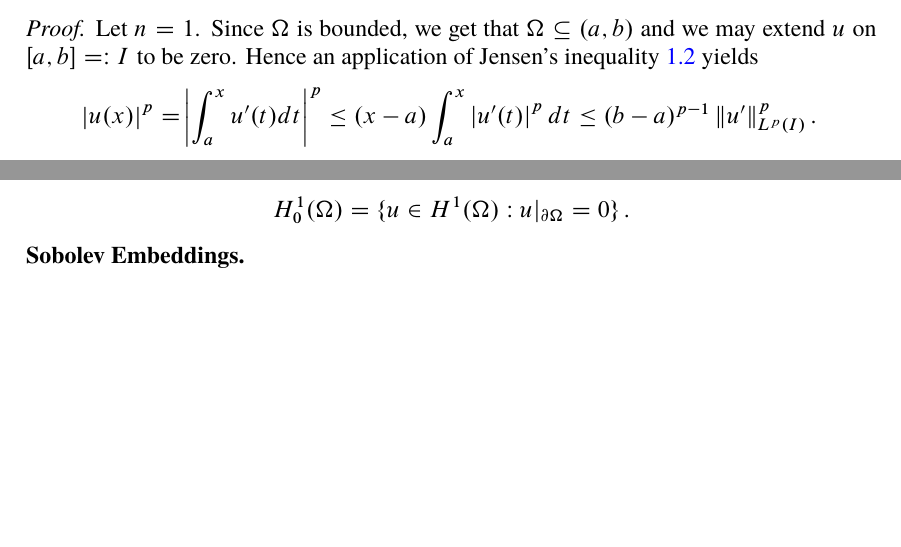
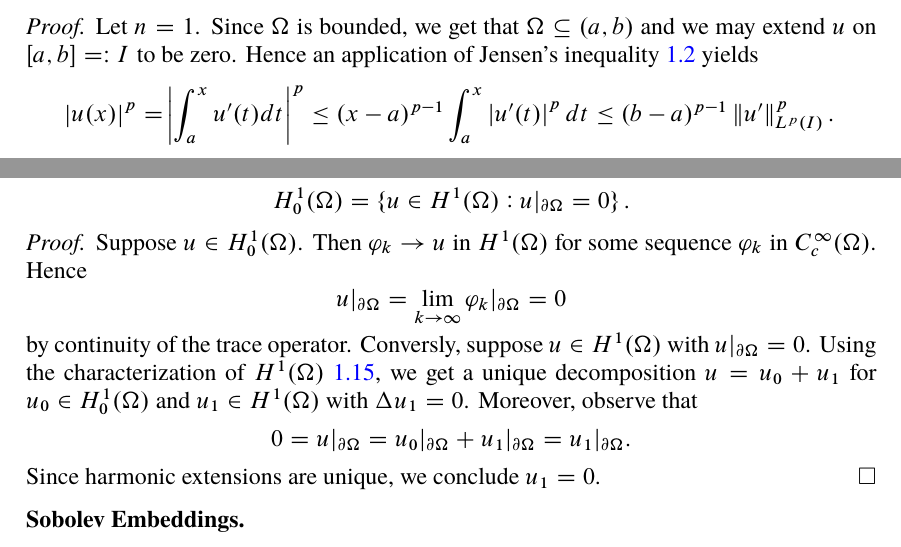
Before and after one commit to TheGeekGreek/spring_18, a LaTeX paper (functional_analysis_II/main.tex): two parts of pages 5 and 14 of 22, joined at a grey line, cut so that both start at the same text, the shorter picture padded with empty space. The pictures show the PDF file functional_analysis_II/main.pdf that the author committed with the source.

Commit message:
fuck this shit

```diff
--- a/functional_analysis_II/main.tex
+++ b/functional_analysis_II/main.tex
@@ -191,7 +191,7 @@ In what follows, let $n \in \omega$, $n \geq 1$, and $1 \leq p \leq \infty$.
 \begin{proof}
 	Let $n = 1$. Since $\Omega$ is bounded, we get that $\Omega \subseteq \intoo{a,b}$ and we may extend $u$ on $\intcc{a,b} =: I$ to be zero. Hence an application of Jensen's inequality \ref{prop:Jensen} yields
 	\begin{equation*}
-		\abs{u(x)}^p = \abs[3]{\int_a^x u'(t)dt}^p \leq (x - a) \int_a^x \abs[0]{u'(t)}^pdt \leq (b - a)^{p-1} \norm[0]{u'}_{L^p(I)}^p.
+		\abs{u(x)}^p = \abs[3]{\int_a^x u'(t)dt}^p \leq (x - a)^{p - 1} \int_a^x \abs[0]{u'(t)}^pdt \leq (b - a)^{p-1} \norm[0]{u'}_{L^p(I)}^p.
 	\end{equation*}
 	Thus
 	\begin{equation*}
@@ -667,6 +668,20 @@ Again, we tackle first the \emph{local theory}.
 		H^1_0(\Omega) = \cbr[0]{u \in H^1(\Omega) : u\vert_{\partial \Omega} = 0}.
 	\end{equation*}
 \end{corollary}
+
+\begin{proof}
+	Suppose $u \in H^1_0(\Omega)$. Then $\varphi_k \to u$ in $H^1(\Omega)$ for some sequence $\varphi_k$ in $C^\infty_c(\Omega)$. Hence
+	\begin{equation*}
+		u\vert_{\partial \Omega} = \lim_{k \to \infty} \varphi_k\vert_{\partial\Omega} = 0
+	\end{equation*}
+	\noindent by continuity of the trace operator. Conversly, suppose $u \in H^1(\Omega)$ with $u\vert_{\partial \Omega} = 0$. Using the characterization of $H^1(\Omega)$ \ref{thm:characterization_H^1}, we get a unique decomposition $u = u_0 + u_1$ for $u_0 \in H^1_0(\Omega)$ and $u_1 \in H^1(\Omega)$ with $\Delta u_1 = 0$. Moreover, observe that
+	\begin{equation*}
+		0 = u\vert_{\partial \Omega} = u_0\vert_{\partial\Omega} + u_1\vert_{\partial \Omega} = u_1\vert_{\partial \Omega}.
+	\end{equation*}
+	Since harmonic extensions are unique, we conclude $u_1 = 0$.
+\end{proof}
+
+
 
 \subsection*{Sobolev Embeddings}
 
```
Also changed, not shown: functional_analysis_II/main.pdf, functional_analysis_II/main.tex (7 more changed lines).
